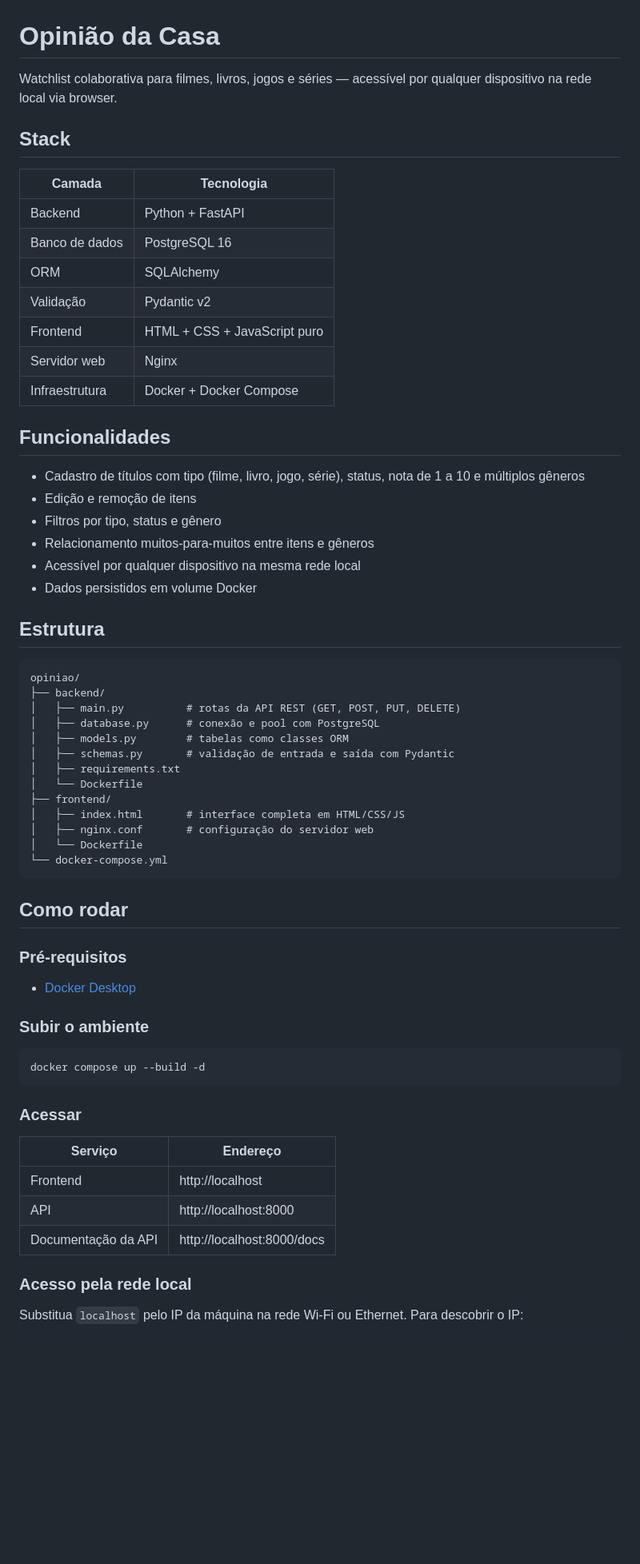
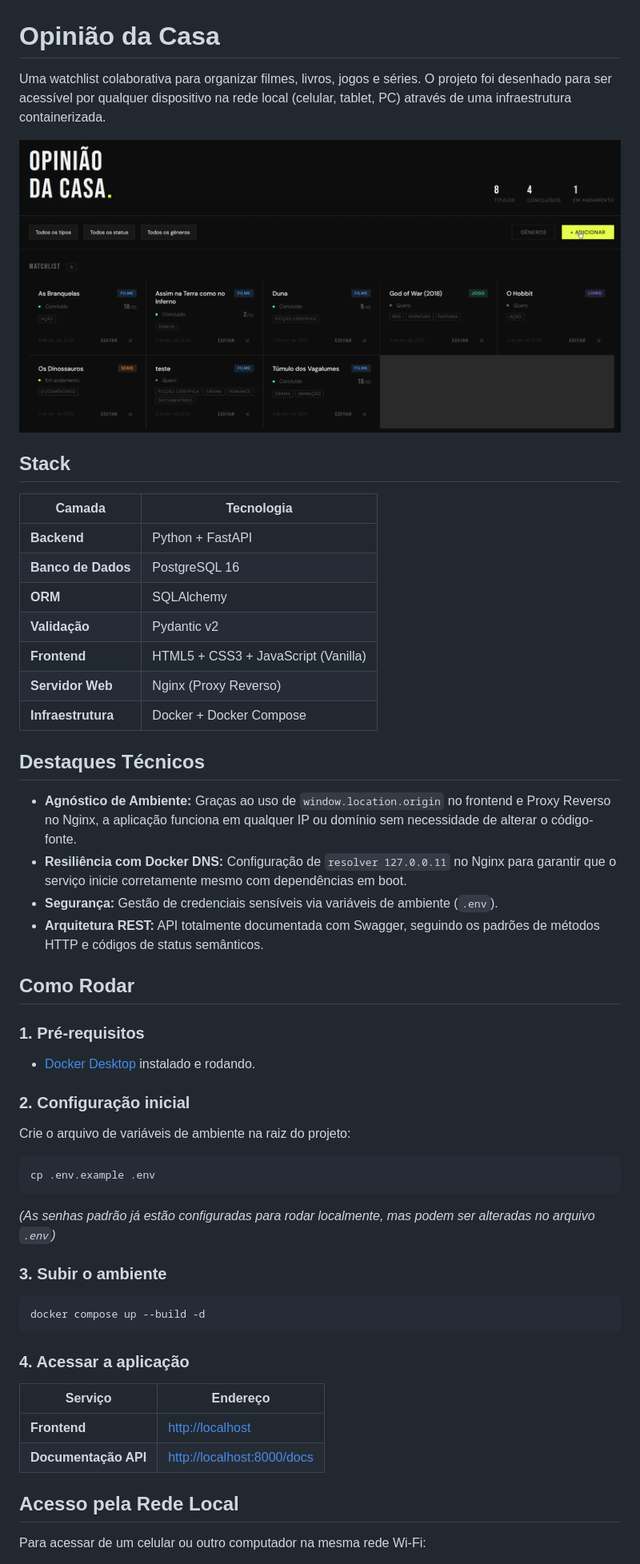
Before and after one commit to cirnegiovane/opiniao_da_casa, a Markdown page: readme.md, the part around one of its changes. Shown at 80% size. GitHub-like rendering; pictures changed too: assets/opiniao_da_casa_v2.gif (added); blank space fills up the shorter version.

Commit message:
finalização do readme da versão 1.0.0

````diff
--- a/readme.md
+++ b/readme.md
@@ -1,67 +1,58 @@
 # Opinião da Casa
 
-Watchlist colaborativa para filmes, livros, jogos e séries — acessível por qualquer dispositivo na rede local via browser.
+Uma watchlist colaborativa para organizar filmes, livros, jogos e séries. O projeto foi desenhado para ser acessível por qualquer dispositivo na rede local (celular, tablet, PC) através de uma infraestrutura containerizada.
+
+![Demonstração do Sistema](assets/opiniao_da_casa_v2.gif)
 
 ## Stack
 
-| Camada         | Tecnologia                   |
-| -------------- | ---------------------------- |
-| Backend        | Python + FastAPI             |
-| Banco de dados | PostgreSQL 16                |
-| ORM            | SQLAlchemy                   |
-| Validação      | Pydantic v2                  |
-| Frontend       | HTML + CSS + JavaScript puro |
-| Servidor web   | Nginx                        |
-| Infraestrutura | Docker + Docker Compose      |
+| Camada             | Tecnologia                          |
+| ------------------ | ----------------------------------- |
+| **Backend**        | Python + FastAPI                    |
+| **Banco de Dados** | PostgreSQL 16                       |
+| **ORM**            | SQLAlchemy                          |
+| **Validação**      | Pydantic v2                         |
+| **Frontend**       | HTML5 + CSS3 + JavaScript (Vanilla) |
+| **Servidor Web**   | Nginx (Proxy Reverso)               |
+| **Infraestrutura** | Docker + Docker Compose             |
 
-## Funcionalidades
+## Destaques Técnicos
 
-- Cadastro de títulos com tipo (filme, livro, jogo, série), status, nota de 1 a 10 e múltiplos gêneros
-- Edição e remoção de itens
-- Filtros por tipo, status e gênero
-- Relacionamento muitos-para-muitos entre itens e gêneros
-- Acessível por qualquer dispositivo na mesma rede local
-- Dados persistidos em volume Docker
+- **Agnóstico de Ambiente:** Graças ao uso de `window.location.origin` no frontend e Proxy Reverso no Nginx, a aplicação funciona em qualquer IP ou domínio sem necessidade de alterar o código-fonte.
+- **Resiliência com Docker DNS:** Configuração de `resolver 127.0.0.11` no Nginx para garantir que o serviço inicie corretamente mesmo com dependências em boot.
+- **Segurança:** Gestão de credenciais sensíveis via variáveis de ambiente (`.env`).
+- **Arquitetura REST:** API totalmente documentada com Swagger, seguindo os padrões de métodos HTTP e códigos de status semânticos.
 
-## Estrutura
+## Como Rodar
 
-```
-opiniao/
-├── backend/
-│   ├── main.py          # rotas da API REST (GET, POST, PUT, DELETE)
-│   ├── database.py      # conexão e pool com PostgreSQL
-│   ├── models.py        # tabelas como classes ORM
-│   ├── schemas.py       # validação de entrada e saída com Pydantic
-│   ├── requirements.txt
-│   └── Dockerfile
-├── frontend/
-│   ├── index.html       # interface completa em HTML/CSS/JS
-│   ├── nginx.conf       # configuração do servidor web
-│   └── Dockerfile
-└── docker-compose.yml
+### 1. Pré-requisitos
+
+- [Docker Desktop](https://www.docker.com/products/docker-desktop/) instalado e rodando.
+
+### 2. Configuração inicial
+
+Crie o arquivo de variáveis de ambiente na raiz do projeto:
+
+```bash
+cp .env.example .env
 ```
 
-## Como rodar
+_(As senhas padrão já estão configuradas para rodar localmente, mas podem ser alteradas no arquivo `.env`)_
 
-### Pré-requisitos
-
-- [Docker Desktop](https://www.docker.com/products/docker-desktop/)
-
-### Subir o ambiente
+### 3. Subir o ambiente
 
 ```bash
 docker compose up --build -d
 ```
 
-### Acessar
+### 4. Acessar a aplicação
 
-| Serviço             | Endereço                   |
-| ------------------- | -------------------------- |
-| Frontend            | http://localhost           |
-| API                 | http://localhost:8000      |
-| Documentação da API | http://localhost:8000/docs |
+| Serviço              | Endereço                                                 |
+| -------------------- | -------------------------------------------------------- |
+| **Frontend**         | [http://localhost](http://localhost)                     |
+| **Documentação API** | [http://localhost:8000/docs](http://localhost:8000/docs) |
 
-### Acesso pela rede local
+## Acesso pela Rede Local
 
-Substitua `localhost` pelo IP da máquina na rede Wi-Fi ou Ethernet. Para descobrir o IP:
+Para acessar de um celular ou outro computador na mesma rede Wi-Fi:
 
````
Also changed, not shown: other parts of readme.md (+16 -47 lines).
